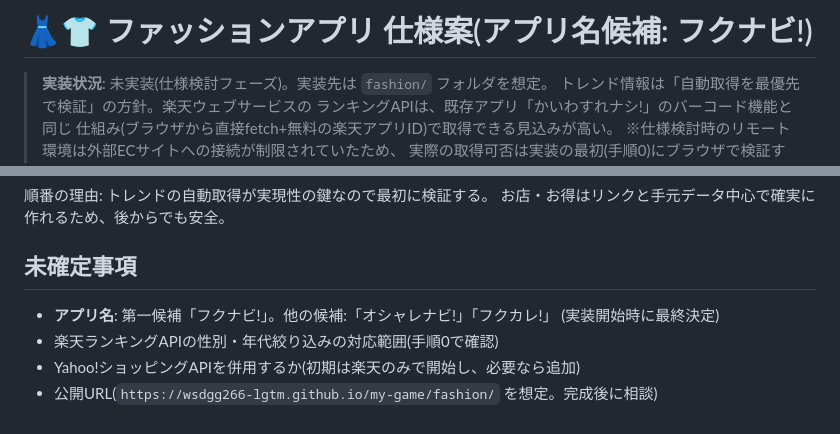
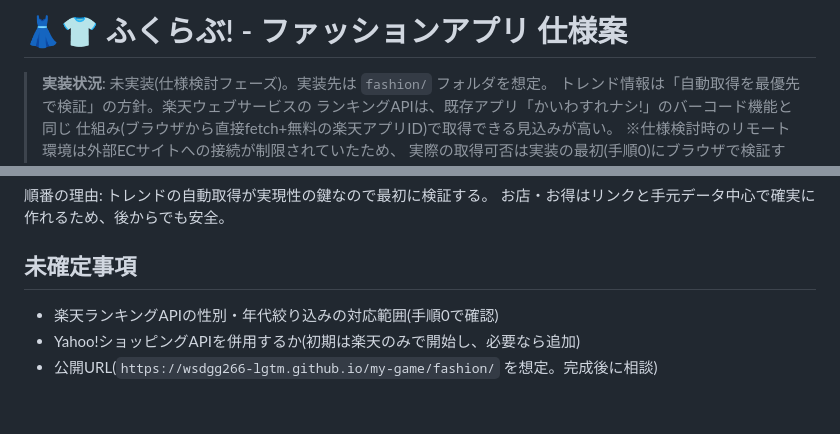
Before and after one commit to wsdgg266-lgtm/my-game, a Markdown page: docs/SPEC-fashion.md, 2 parts joined by grey strips. Rendered like a GitHub page.

Commit message:
アプリ名を「ふくらぶ!」に決定
Co-Authored-By: Claude Fable 5 <noreply@anthropic.com>
Claude-Session: https://claude.ai/code/session_01F1tCfDGD5NyxYoxgZRpcBj

```diff
--- a/docs/SPEC-fashion.md
+++ b/docs/SPEC-fashion.md
@@ -1,4 +1,4 @@
-# 👗👕 ファッションアプリ 仕様案(アプリ名候補: フクナビ!)
+# 👗👕 ふくらぶ! - ファッションアプリ 仕様案
 
 > **実装状況**: 未実装(仕様検討フェーズ)。実装先は `fashion/` フォルダを想定。
 > トレンド情報は「自動取得を最優先で検証」の方針。楽天ウェブサービスの
@@ -112,8 +112,6 @@
 
 ## 未確定事項
 
-- **アプリ名**: 第一候補「フクナビ!」。他の候補:「オシャレナビ!」「フクカレ!」
-  (実装開始時に最終決定)
 - 楽天ランキングAPIの性別・年代絞り込みの対応範囲(手順0で確認)
 - Yahoo!ショッピングAPIを併用するか(初期は楽天のみで開始し、必要なら追加)
 - 公開URL(`https://wsdgg266-lgtm.github.io/my-game/fashion/` を想定。完成後に相談)
```
